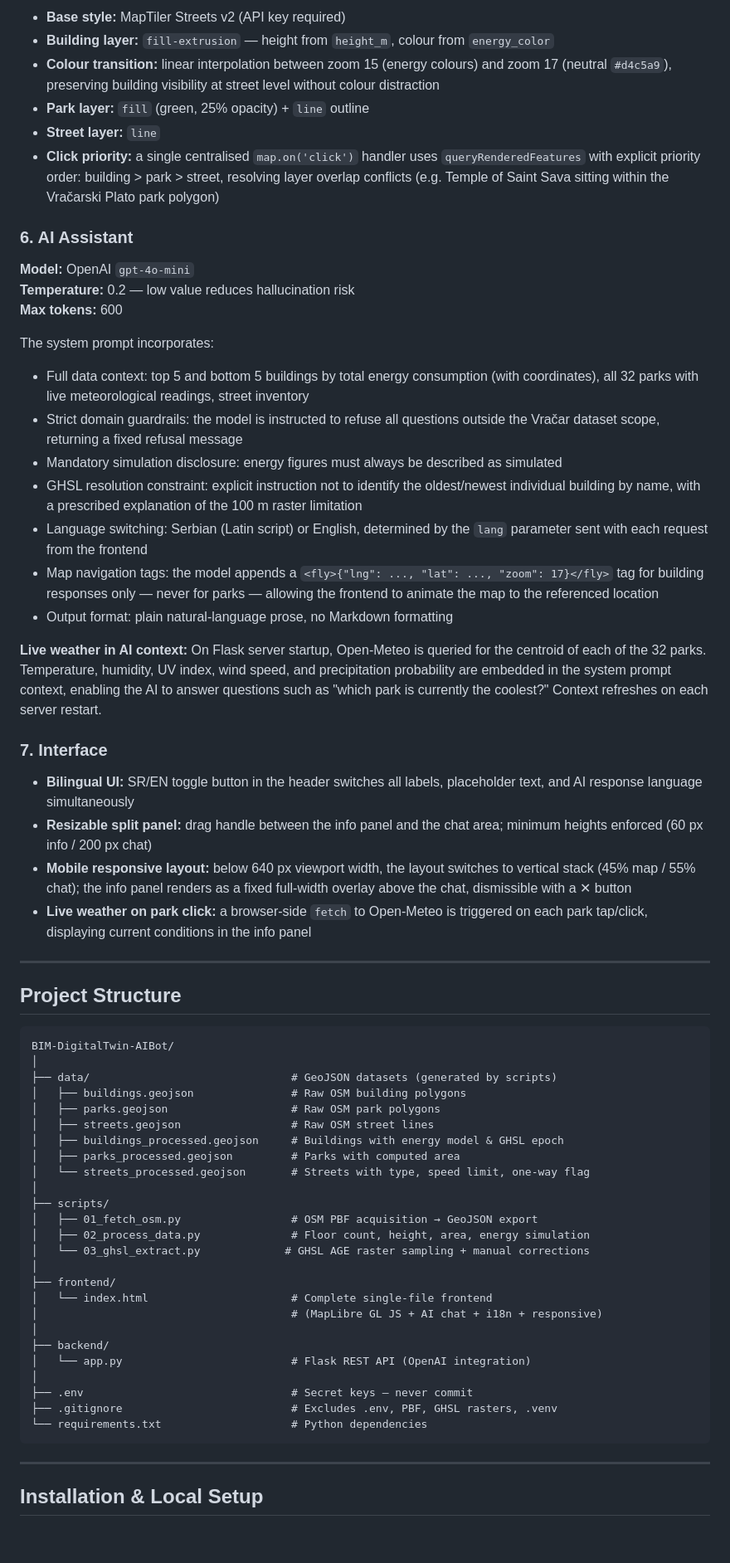
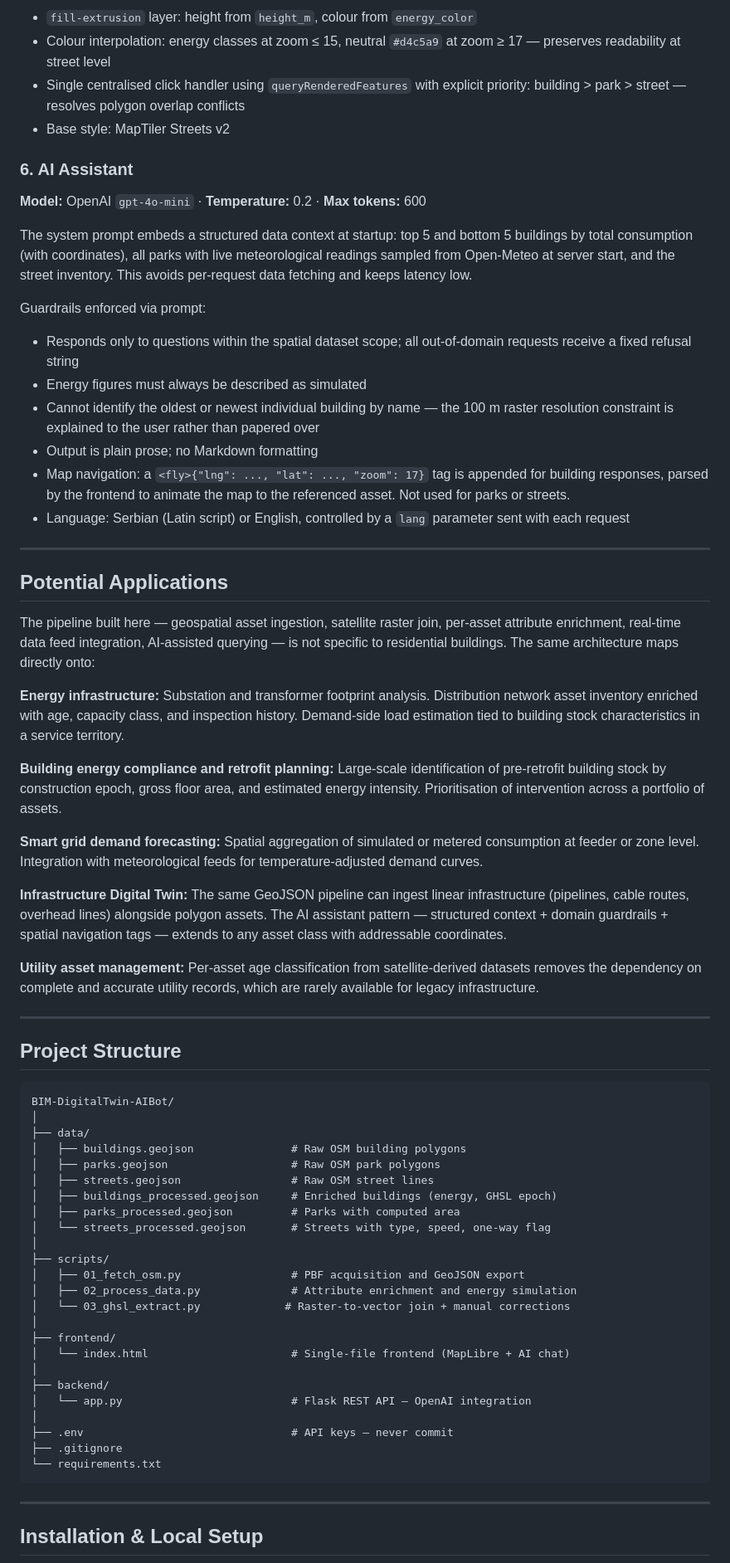
Before and after one commit to mimicgoran/BIM-DigitalTwin-AIBot, a Markdown page: README.md, the part around one of its changes. Shown at 83% size. GitHub-like rendering; blank space fills up the shorter version.

Commit message:
Rewrite README: Infrastructure focus, potencial application

````diff
--- a/README.md
+++ b/README.md
@@ -208,34 +192,43 @@ kwh_per_floor   = total_kwh_year / floor_count
 
-- **Base style:** MapTiler Streets v2 (API key required)
-- **Building layer:** `fill-extrusion` — height from `height_m`, colour from `energy_color`
-- **Colour transition:** linear interpolation between zoom 15 (energy colours) and zoom 17 (neutral `#d4c5a9`), preserving building visibility at street level without colour distraction
-- **Park layer:** `fill` (green, 25% opacity) + `line` outline
-- **Street layer:** `line`
-- **Click priority:** a single centralised `map.on('click')` handler uses `queryRenderedFeatures` with explicit priority order: building > park > street, resolving layer overlap conflicts (e.g. Temple of Saint Sava sitting within the Vračarski Plato park polygon)
+- `fill-extrusion` layer: height from `height_m`, colour from `energy_color`
+- Colour interpolation: energy classes at zoom ≤ 15, neutral `#d4c5a9` at zoom ≥ 17 — preserves readability at street level
+- Single centralised click handler using `queryRenderedFeatures` with explicit priority: building > park > street — resolves polygon overlap conflicts
+- Base style: MapTiler Streets v2
 
 ### 6. AI Assistant
 
-**Model:** OpenAI `gpt-4o-mini`
-**Temperature:** 0.2 — low value reduces hallucination risk
-**Max tokens:** 600
+**Model:** OpenAI `gpt-4o-mini` · **Temperature:** 0.2 · **Max tokens:** 600
 
-The system prompt incorporates:
-- Full data context: top 5 and bottom 5 buildings by total energy consumption (with coordinates), all 32 parks with live meteorological readings, street inventory
-- Strict domain guardrails: the model is instructed to refuse all questions outside the Vračar dataset scope, returning a fixed refusal message
-- Mandatory simulation disclosure: energy figures must always be described as simulated
-- GHSL resolution constraint: explicit instruction not to identify the oldest/newest individual building by name, with a prescribed explanation of the 100 m raster limitation
-- Language switching: Serbian (Latin script) or English, determined by the `lang` parameter sent with each request from the frontend
-- Map navigation tags: the model appends a `<fly>{"lng": ..., "lat": ..., "zoom": 17}</fly>` tag for building responses only — never for parks — allowing the frontend to animate the map to the referenced location
-- Output format: plain natural-language prose, no Markdown formatting
+The system prompt embeds a structured data context at startup: top 5 and bottom 5 buildings by total consumption (with coordinates), all parks with live meteorological readings sampled from Open-Meteo at server start, and the street inventory. This avoids per-request data fetching and keeps latency low.
 
-**Live weather in AI context:** On Flask server startup, Open-Meteo is queried for the centroid of each of the 32 parks. Temperature, humidity, UV index, wind speed, and precipitation probability are embedded in the system prompt context, enabling the AI to answer questions such as "which park is currently the coolest?" Context refreshes on each server restart.
+Guardrails enforced via prompt:
+- Responds only to questions within the spatial dataset scope; all out-of-domain requests receive a fixed refusal string
+- Energy figures must always be described as simulated
+- Cannot identify the oldest or newest individual building by name — the 100 m raster resolution constraint is explained to the user rather than papered over
+- Output is plain prose; no Markdown formatting
+- Map navigation: a `<fly>{"lng": ..., "lat": ..., "zoom": 17}` tag is appended for building responses, parsed by the frontend to animate the map to the referenced asset. Not used for parks or streets.
+- Language: Serbian (Latin script) or English, controlled by a `lang` parameter sent with each request
 
-### 7. Interface
+---
 
-- **Bilingual UI:** SR/EN toggle button in the header switches all labels, placeholder text, and AI response language simultaneously
-- **Resizable split panel:** drag handle between the info panel and the chat area; minimum heights enforced (60 px info / 200 px chat)
-- **Mobile responsive layout:** below 640 px viewport width, the layout switches to vertical stack (45% map / 55% chat); the info panel renders as a fixed full-width overlay above the chat, dismissible with a ✕ button
-- **Live weather on park click:** a browser-side `fetch` to Open-Meteo is triggered on each park tap/click, displaying current conditions in the info panel
+## Potential Applications
+
+The pipeline built here — geospatial asset ingestion, satellite raster join, per-asset attribute enrichment, real-time data feed integration, AI-assisted querying — is not specific to residential buildings. The same architecture maps directly onto:
+
+**Energy infrastructure:**
+Substation and transformer footprint analysis. Distribution network asset inventory enriched with age, capacity class, and inspection history. Demand-side load estimation tied to building stock characteristics in a service territory.
+
+**Building energy compliance and retrofit planning:**
+Large-scale identification of pre-retrofit building stock by construction epoch, gross floor area, and estimated energy intensity. Prioritisation of intervention across a portfolio of assets.
+
+**Smart grid demand forecasting:**
+Spatial aggregation of simulated or metered consumption at feeder or zone level. Integration with meteorological feeds for temperature-adjusted demand curves.
+
+**Infrastructure Digital Twin:**
+The same GeoJSON pipeline can ingest linear infrastructure (pipelines, cable routes, overhead lines) alongside polygon assets. The AI assistant pattern — structured context + domain guardrails + spatial navigation tags — extends to any asset class with addressable coordinates.
+
+**Utility asset management:**
+Per-asset age classification from satellite-derived datasets removes the dependency on complete and accurate utility records, which are rarely available for legacy infrastructure.
 
 ---
 
@@ -244,29 +237,28 @@ The system prompt incorporates:
 ```
 BIM-DigitalTwin-AIBot/
 │
-├── data/                               # GeoJSON datasets (generated by scripts)
+├── data/
 │   ├── buildings.geojson               # Raw OSM building polygons
 │   ├── parks.geojson                   # Raw OSM park polygons
 │   ├── streets.geojson                 # Raw OSM street lines
-│   ├── buildings_processed.geojson     # Buildings with energy model & GHSL epoch
+│   ├── buildings_processed.geojson     # Enriched buildings (energy, GHSL epoch)
 │   ├── parks_processed.geojson         # Parks with computed area
-│   └── streets_processed.geojson       # Streets with type, speed limit, one-way flag
+│   └── streets_processed.geojson       # Streets with type, speed, one-way flag
 │
 ├── scripts/
-│   ├── 01_fetch_osm.py                 # OSM PBF acquisition → GeoJSON export
-│   ├── 02_process_data.py              # Floor count, height, area, energy simulation
-│   └── 03_ghsl_extract.py             # GHSL AGE raster sampling + manual corrections
+│   ├── 01_fetch_osm.py                 # PBF acquisition and GeoJSON export
+│   ├── 02_process_data.py              # Attribute enrichment and energy simulation
+│   └── 03_ghsl_extract.py             # Raster-to-vector join + manual corrections
 │
 ├── frontend/
-│   └── index.html                      # Complete single-file frontend
-│                                       # (MapLibre GL JS + AI chat + i18n + responsive)
+│   └── index.html                      # Single-file frontend (MapLibre + AI chat)
 │
 ├── backend/
-│   └── app.py                          # Flask REST API (OpenAI integration)
+│   └── app.py                          # Flask REST API — OpenAI integration
 │
-├── .env                                # Secret keys — never commit
-├── .gitignore                          # Excludes .env, PBF, GHSL rasters, .venv
-└── requirements.txt                    # Python dependencies
+├── .env                                # API keys — never commit
+├── .gitignore
+└── requirements.txt
 ```
 
 ---
````
Also changed, not shown: other parts of README.md (+113 -174 lines).
